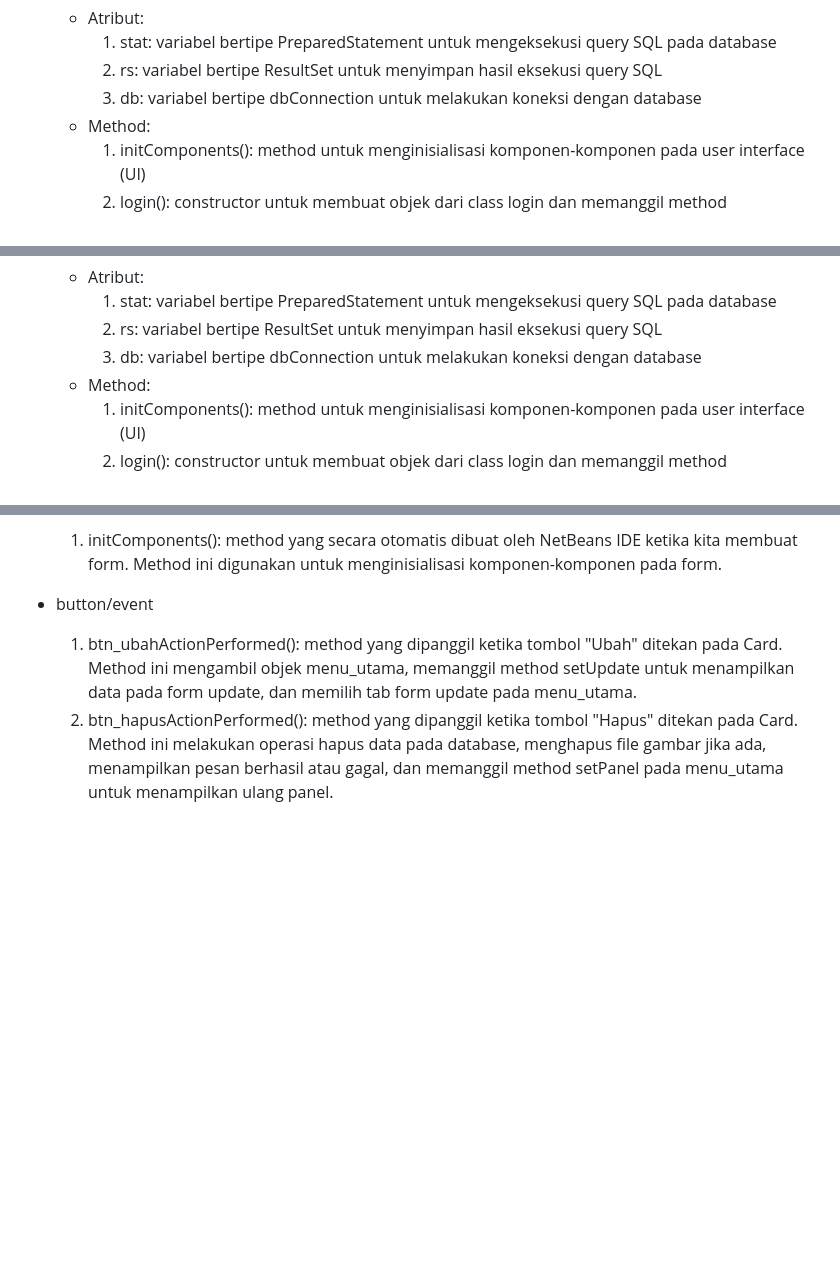
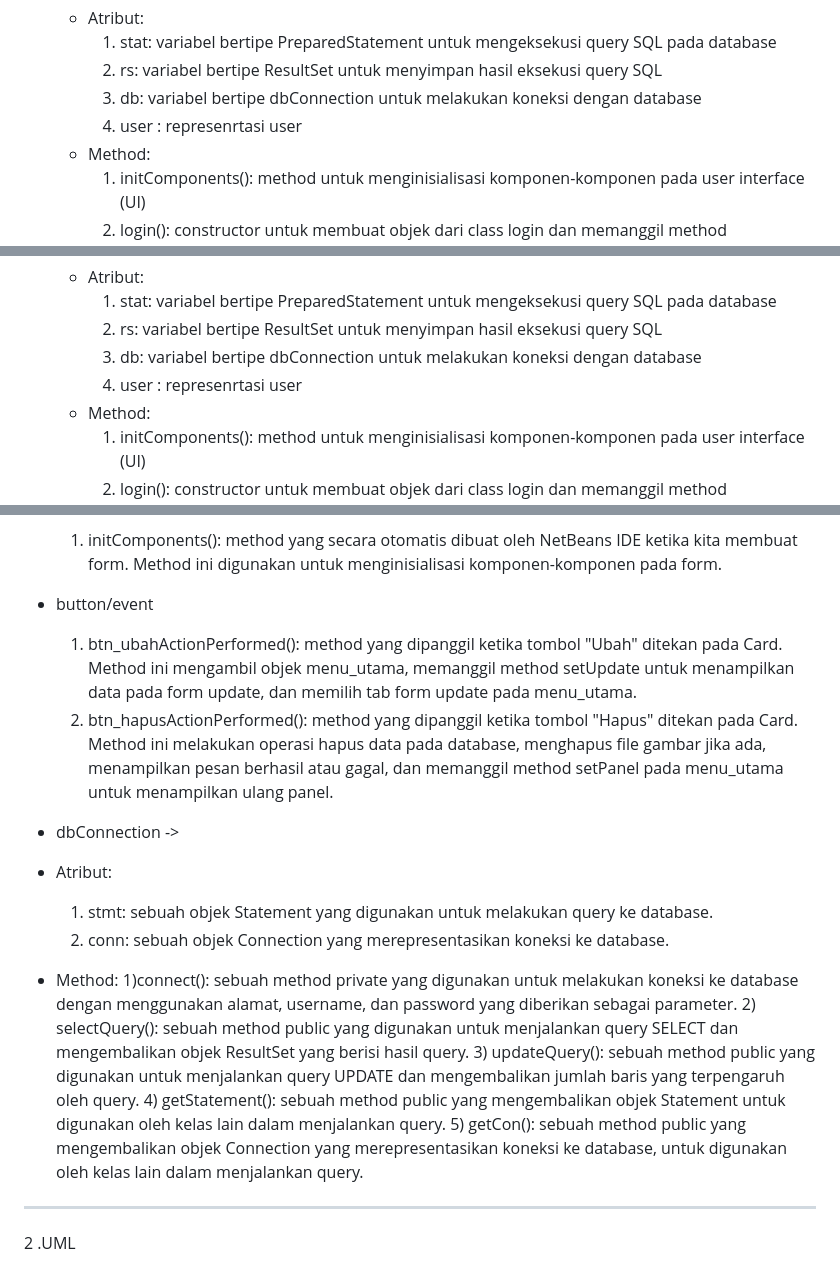
Before and after one commit to MuhammadRizki8/TP2DPBO2023, a Markdown page: README.md, 3 parts joined by grey strips. GitHub-like rendering; blank space fills up the shorter version.

```diff
--- a/README.md
+++ b/README.md
@@ -14,6 +14,7 @@
     1) stat: variabel bertipe PreparedStatement untuk mengeksekusi query SQL pada database
     2) rs: variabel bertipe ResultSet untuk menyimpan hasil eksekusi query SQL
     3) db: variabel bertipe dbConnection untuk melakukan koneksi dengan database
+    4) user : represenrtasi user
   - Method:
     1) initComponents(): method untuk menginisialisasi komponen-komponen pada user interface (UI)
     2) login(): constructor untuk membuat objek dari class login dan memanggil method initComponents()
@@ -30,6 +31,7 @@
     1) stat: variabel bertipe PreparedStatement untuk mengeksekusi query SQL pada database
     2) rs: variabel bertipe ResultSet untuk menyimpan hasil eksekusi query SQL
     3) db: variabel bertipe dbConnection untuk melakukan koneksi dengan database
+    4) user : represenrtasi user
   - Method:
     1) initComponents(): method untuk menginisialisasi komponen-komponen pada user interface (UI)
     2) login(): constructor untuk membuat objek dari class login dan memanggil method initComponents()
@@ -78,3 +80,19 @@
   - button/event
     1) btn_ubahActionPerformed(): method yang dipanggil ketika tombol "Ubah" ditekan pada Card. Method ini mengambil objek menu_utama, memanggil method setUpdate untuk menampilkan data pada form update, dan memilih tab form update pada menu_utama.
     2) btn_hapusActionPerformed(): method yang dipanggil ketika tombol "Hapus" ditekan pada Card. Method ini melakukan operasi hapus data pada database, menghapus file gambar jika ada, menampilkan pesan berhasil atau gagal, dan memanggil method setPanel pada menu_utama untuk menampilkan ulang panel.
+
+ - dbConnection ->
+
+  - Atribut:
+    1) stmt: sebuah objek Statement yang digunakan untuk melakukan query ke database.
+    2) conn: sebuah objek Connection yang merepresentasikan koneksi ke database.
+  - Method:
+    1)connect(): sebuah method private yang digunakan untuk melakukan koneksi ke database dengan menggunakan alamat, username, dan password yang diberikan sebagai parameter.
+    2) selectQuery(): sebuah method public yang digunakan untuk menjalankan query SELECT dan mengembalikan objek ResultSet yang berisi hasil query.
+    3) updateQuery(): sebuah method public yang digunakan untuk menjalankan query UPDATE dan mengembalikan jumlah baris yang terpengaruh oleh query.
+    4) getStatement(): sebuah method public yang mengembalikan objek Statement untuk digunakan oleh kelas lain dalam menjalankan query.
+    5) getCon(): sebuah method public yang mengembalikan objek Connection yang merepresentasikan koneksi ke database, untuk digunakan oleh kelas lain dalam menjalankan query.
+
+--------------------------------------------------------------------------
+2 .UML
+
```
Also changed, not shown: other parts of README.md (+1 -0 lines).
